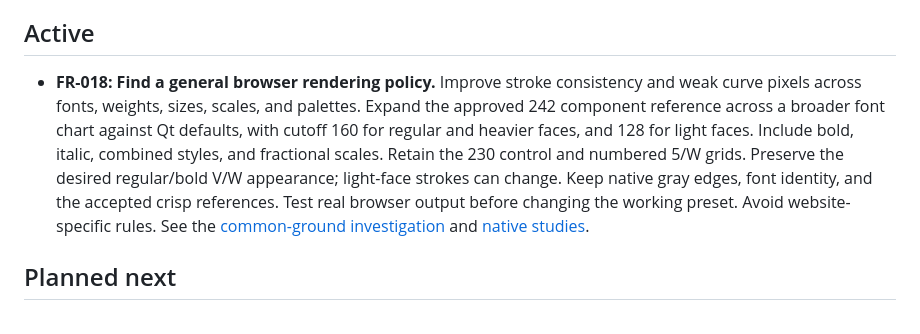
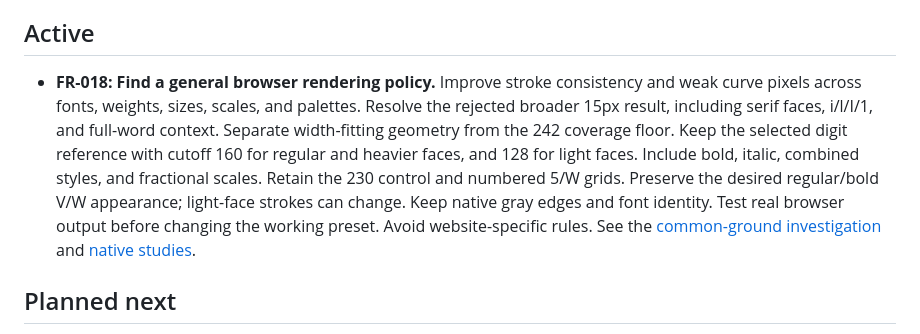
Before and after one commit to calculatetech/fontreal, a Markdown page: docs/roadmap.md, the part around the change. Drawn GitHub-style.

Commit message:
Audit 15px saved pixels and untested i and serif geometry

```diff
--- a/docs/roadmap.md
+++ b/docs/roadmap.md
@@ -17,7 +17,7 @@ The user accepts the current Qt result, including KWin and Qt Quick. Preserve th
 
 ## Active
 
-- **FR-018: Find a general browser rendering policy.** Improve stroke consistency and weak curve pixels across fonts, weights, sizes, scales, and palettes. Expand the approved 242 component reference across a broader font chart against Qt defaults, with cutoff 160 for regular and heavier faces, and 128 for light faces. Include bold, italic, combined styles, and fractional scales. Retain the 230 control and numbered 5/W grids. Preserve the desired regular/bold V/W appearance; light-face strokes can change. Keep native gray edges, font identity, and the accepted crisp references. Test real browser output before changing the working preset. Avoid website-specific rules. See the [common-ground investigation](research/browser-common-ground.md) and [native studies](plans/FR-018-axis-study.md).
+- **FR-018: Find a general browser rendering policy.** Improve stroke consistency and weak curve pixels across fonts, weights, sizes, scales, and palettes. Resolve the rejected broader 15px result, including serif faces, i/l/I/1, and full-word context. Separate width-fitting geometry from the 242 coverage floor. Keep the selected digit reference with cutoff 160 for regular and heavier faces, and 128 for light faces. Include bold, italic, combined styles, and fractional scales. Retain the 230 control and numbered 5/W grids. Preserve the desired regular/bold V/W appearance; light-face strokes can change. Keep native gray edges and font identity. Test real browser output before changing the working preset. Avoid website-specific rules. See the [common-ground investigation](research/browser-common-ground.md) and [native studies](plans/FR-018-axis-study.md).
 
 ## Planned next
 
```
Also changed, not shown: docs/research/browser-common-ground.md (+31 -1 lines), docs/images/browser-common-ground/audit242-width-floor-i15-sans-compact-dark.png (added), docs/images/browser-common-ground/audit242-width-floor-i15-sans-compact-light.png (added), docs/images/browser-common-ground/audit242-width-floor-i15-serif-compact-dark.png (added), docs/images/browser-common-ground/audit242-width-floor-i15-serif-compact-light.png (added), docs/images/browser-common-ground/checkpoint242-saved-pixels-dark.png (added), docs/images/browser-common-ground/checkpoint242-saved-pixels-light.png (added), 1 other file.
